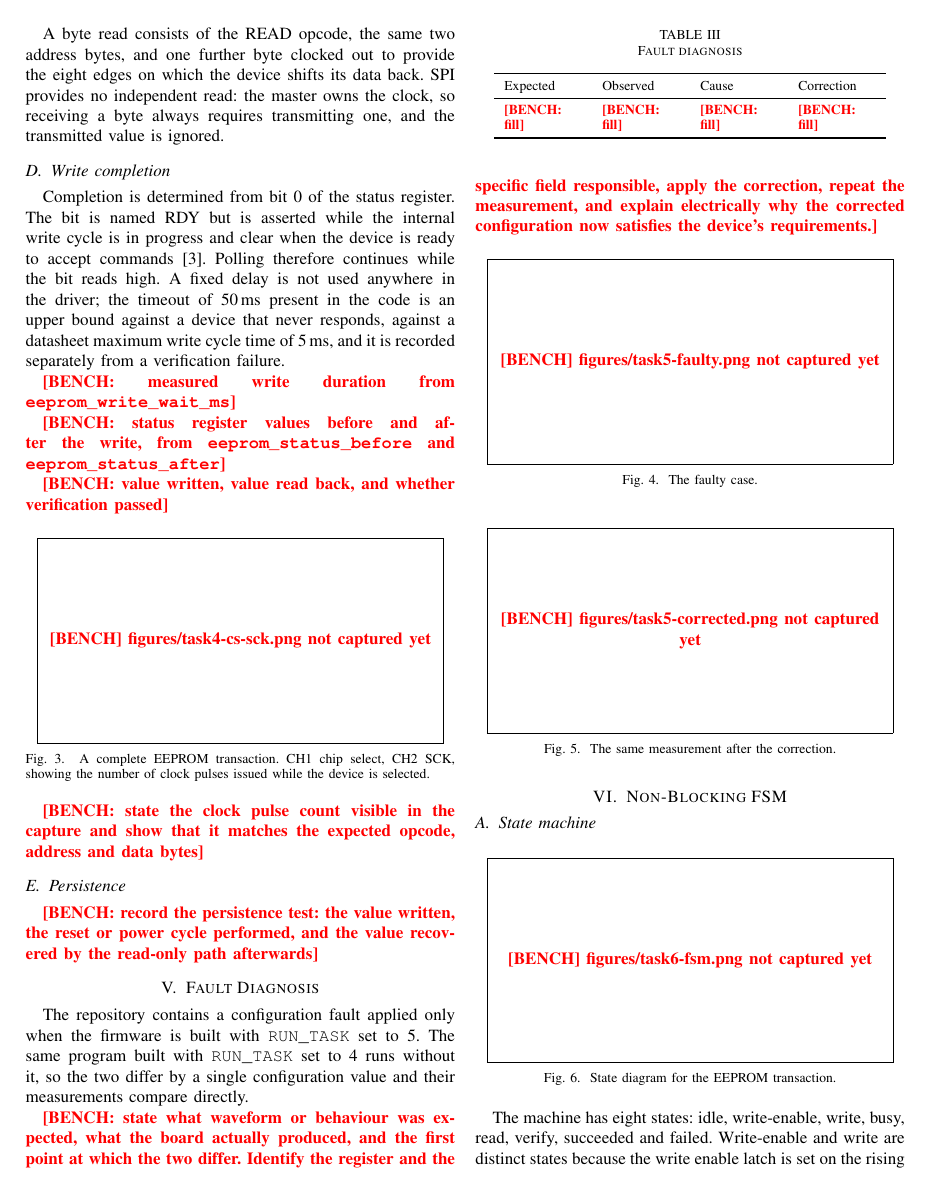
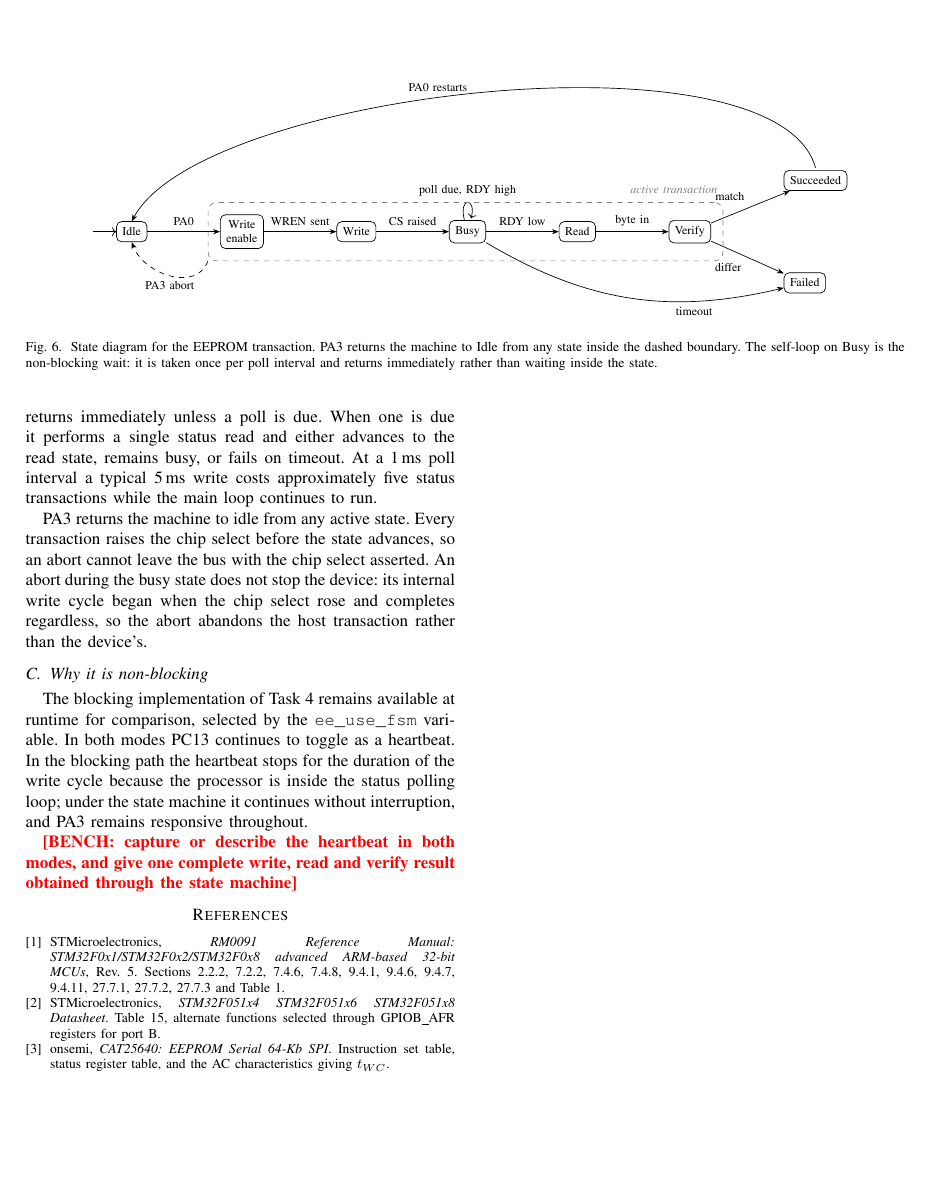
Before and after one commit to TriTacLe/stm32-spi-eeprom, a LaTeX paper (report/prac_02_lxxtri004_shrgil004.tex): page 3 of 4 before the commit and page 4 of 4 after it. Compiled offline with pdfLaTeX; a missing font is replaced by an installed copy or a similar font; a LaTeX package or settings file that is missing is left out.

Commit message:
Draw the state diagram in the report rather than importing a PNG (#33)
TikZ with the automata library, so it is vector, matches the document
fonts and cannot go missing on the day. Abort is one dashed boundary
around the active states instead of five edges converging on Idle, and
the two restart edges are merged and routed above, so nothing crosses.

Also splits two display equations in section 3 that ran past the column.

```diff
--- a/report/prac_02_lxxtri004_shrgil004.tex
+++ b/report/prac_02_lxxtri004_shrgil004.tex
@@ -13,6 +13,8 @@
 \usepackage{xcolor}
 \usepackage{float}
 \usepackage[hidelinks]{hyperref}
+\usepackage{tikz}
+\usetikzlibrary{automata, positioning, arrows.meta, fit}
 
 \newcommand{\bench}[1]{\textcolor{red}{\textbf{[BENCH: #1]}}}
 
@@ -313,7 +316,57 @@ correction.}
 
 \subsection{State machine}
 
-\scopefig{task6-fsm.png}{fsm}{State diagram for the EEPROM transaction.}
+\begin{figure*}[htbp]
+\centering
+\begin{tikzpicture}[
+  node distance = 14mm and 15mm,
+  every state/.style = {draw, rectangle, rounded corners=3pt, inner sep=3.5pt,
+                        minimum size=0pt, font=\scriptsize, align=center},
+  every edge/.style = {draw, -{Stealth[length=4pt]}},
+  auto, font=\scriptsize]
+
+  \node[state, initial, initial text=] (idle)  {Idle};
+  \node[state, right=of idle]   (wren)   {Write\\enable};
+  \node[state, right=of wren]   (write)  {Write};
+  \node[state, right=of write]  (busy)   {Busy};
+  \node[state, right=of busy]   (read)   {Read};
+  \node[state, right=of read]   (verify) {Verify};
+  \node[state, above right=6mm and 15mm of verify] (ok)  {Succeeded};
+  \node[state, below right=6mm and 15mm of verify] (bad) {Failed};
+
+  \path (idle)   edge node {PA0} (wren)
+        (wren)   edge node {WREN sent} (write)
+        (write)  edge node {CS raised} (busy)
+        (busy)   edge node {RDY low} (read)
+        (read)   edge node {byte in} (verify)
+        (verify) edge node {match} (ok)
+        (verify) edge node[swap] {differ} (bad);
+
+  \path (busy) edge [loop above] node {poll due, RDY high} (busy);
+  \path (busy) edge [bend right=22] node[swap, pos=0.72] {timeout} (bad);
+
+  % Both terminal states restart on PA0. One edge from the pair, routed over
+  % the top, so it never crosses the abort path below.
+  \node[fit=(ok)(bad), inner sep=1pt] (done) {};
+  \draw[-{Stealth[length=4pt]}]
+        (done.north) to[out=105, in=62, looseness=0.55]
+        node[above, pos=0.55, font=\scriptsize] {PA0 restarts} (idle.north);
+
+  % One abort boundary rather than five crossing edges, routed underneath.
+  \node[draw, dashed, gray, rounded corners=5pt,
+        fit=(wren)(write)(busy)(read)(verify), inner sep=7pt] (active) {};
+  \node[gray, font=\scriptsize\itshape, above=0.5mm of active.north east,
+        anchor=south east] {active transaction};
+  \draw[dashed, -{Stealth[length=4pt]}]
+        (active.south west) to[out=250, in=290, looseness=1.1]
+        node[below, pos=0.5, font=\scriptsize] {PA3 abort} (idle.south);
+\end{tikzpicture}
+\caption{State diagram for the EEPROM transaction. PA3 returns the machine to
+Idle from any state inside the dashed boundary. The self-loop on Busy is the
+non-blocking wait: it is taken once per poll interval and returns immediately
+rather than waiting inside the state.}
+\label{fig:fsm}
+\end{figure*}
 
 The machine has eight states: idle, write-enable, write, busy, read, verify,
 succeeded and failed. Write-enable and write are distinct states because the
```
Also changed, not shown: docs/bench-runbook.md (+3 -0 lines), report/page-4.png (added), report/prac_02_lxxtri004_shrgil004.tex (15 more changed lines).
